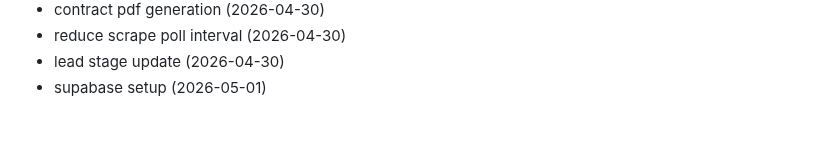
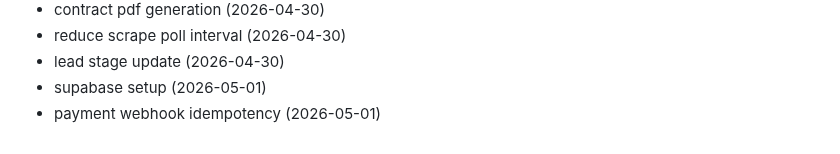
Before and after one commit to Jsingh651/bizscout, a Markdown page: CHANGELOG.md, the part around the change. Drawn GitHub-style.

Commit message:
fix: payment webhook idempotency

```diff
--- a/CHANGELOG.md
+++ b/CHANGELOG.md
@@ -90,3 +90,4 @@
 - reduce scrape poll interval (2026-04-30)
 - lead stage update (2026-04-30)
 - supabase setup (2026-05-01)
+- payment webhook idempotency (2026-05-01)
```
